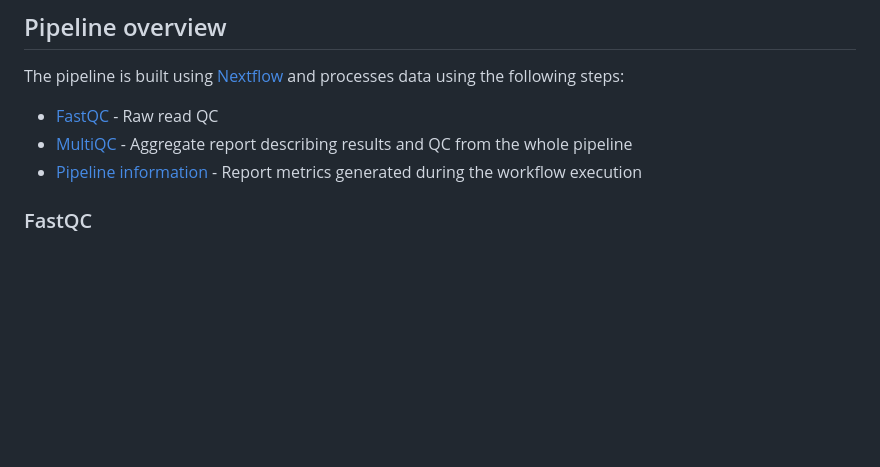
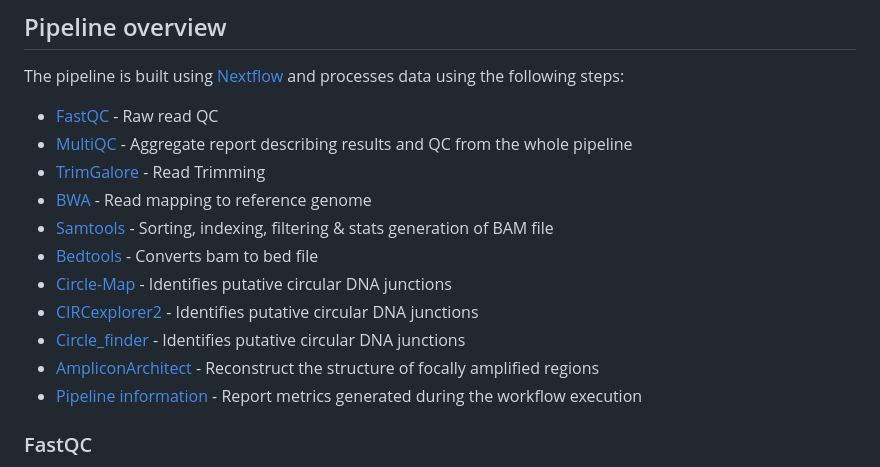
Before and after one commit to nf-core/circdna, a Markdown page: docs/output.md, the part around the change. Rendered like a GitHub page; blank space fills up the shorter version.

```diff
--- a/docs/output.md
+++ b/docs/output.md
@@ -14,6 +14,14 @@ The pipeline is built using [Nextflow](https://www.nextflow.io/) and processes d
 
 * [FastQC](#fastqc) - Raw read QC
 * [MultiQC](#multiqc) - Aggregate report describing results and QC from the whole pipeline
+* [TrimGalore](#trimgalore) - Read Trimming
+* [BWA](#bwa) - Read mapping to reference genome
+* [Samtools](#samtools) - Sorting, indexing, filtering & stats generation of BAM file
+* [Bedtools](#bedtools) - Converts bam to bed file
+* [Circle-Map](#circle-map) - Identifies putative circular DNA junctions
+* [CIRCexplorer2](#circexplorer2) - Identifies putative circular DNA junctions
+* [Circle_finder](#circle_finder) - Identifies putative circular DNA junctions
+* [AmpliconArchitect](#ampliconarchitect) - Reconstruct the structure of focally amplified regions
 * [Pipeline information](#pipeline-information) - Report metrics generated during the workflow execution
 
 ### FastQC
```
Also changed, not shown: docs/usage.md (+24 -24 lines), docs/images/circdna_pipeline_metromap.png.
